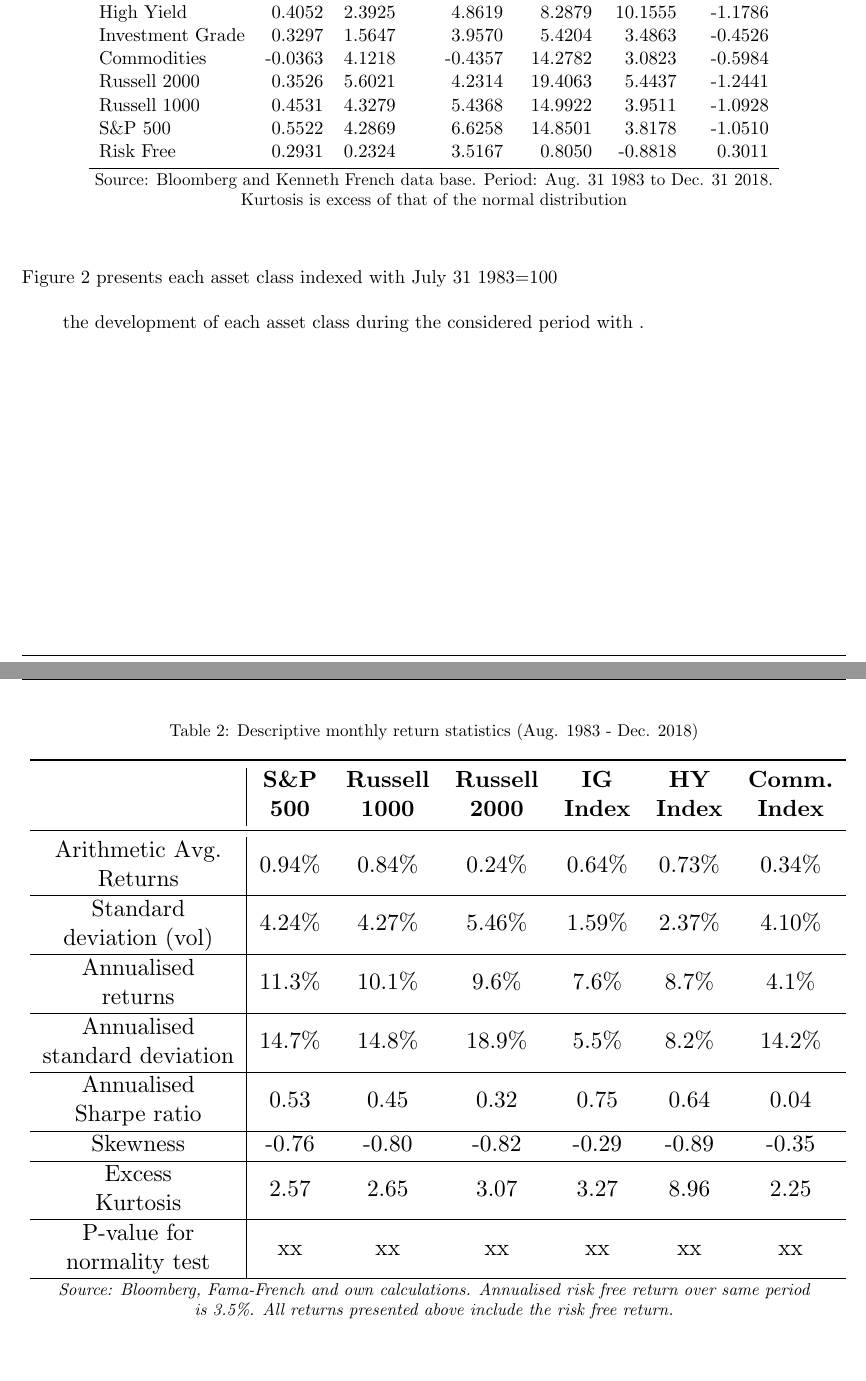
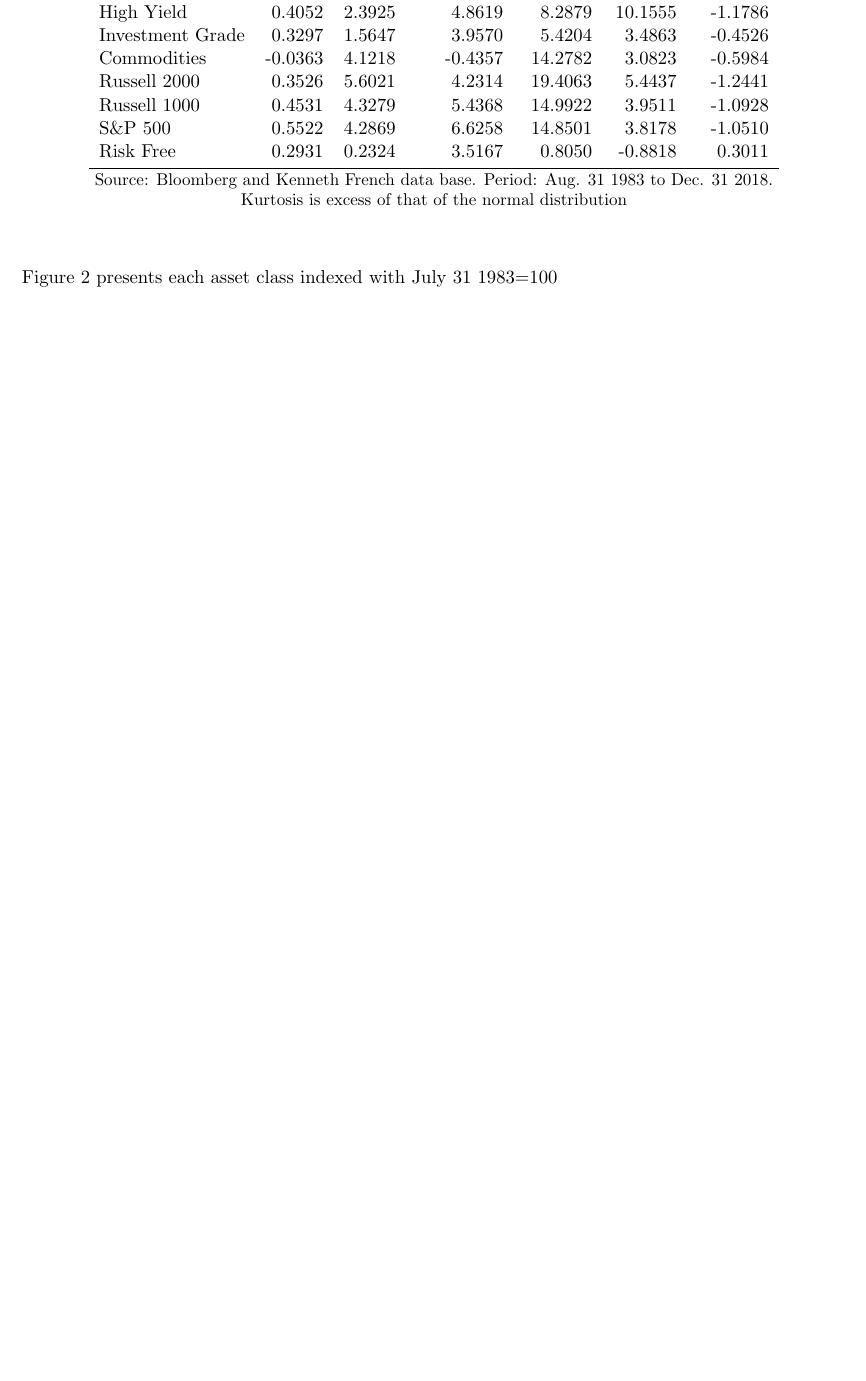
Before and after one commit to WiGram/Master-s-Thesis, a LaTeX document (DataDescription.tex): two parts of pages 7 and 10 of 15 before the commit and part of page 7 of 15 after it, the two joined at a grey line, cut so that both start at the same text, the shorter picture padded with empty space. Compiled offline with pdfLaTeX.

Commit message:
Updates from Overleaf

```diff
--- a/DataDescription.tex
+++ b/DataDescription.tex
@@ -231,7 +231,6 @@ Period: Aug. 31 1983 to Dec. 31 2018. \\ Kurtosis is excess of that of the norma
 \noindent Figure \ref{index_levels} presents each asset class indexed with July 31 1983=100
 
 
-the development of each asset class during the considered period with .
 
 
 
@@ -283,91 +281,6 @@ the development of each asset class during the considered period with .
 
 \clearpage
 
-\begin{table}[ht]
-\centering
-\captionsetup{justification=centering,margin=0.6cm}
-\caption{\text{Descriptive monthly return statistics (Aug. 1983 - Dec. 2018)}}
-\label{return_stats}
-\resizebox{\textwidth}{!}{
-\begin{tabular}{c|cccccccc}
-\toprule
-    \textbf{\begin{tabular}[c]{@{}c@{}}  \end{tabular}}                     &
-    \textbf{\begin{tabular}[c]{@{}c@{}} S\&P    \\ 500 \end{tabular}}       &
-    \textbf{\begin{tabular}[c]{@{}c@{}} Russell \\ 1000 \end{tabular}}      &
-    \textbf{\begin{tabular}[c]{@{}c@{}} Russell \\ 2000 \end{tabular}}      &
-    \textbf{\begin{tabular}[c]{@{}c@{}} IG      \\ Index \end{tabular}}     &
-    \textbf{\begin{tabular}[c]{@{}c@{}} HY      \\ Index \end{tabular}}     &
-    \textbf{\begin{tabular}[c]{@{}c@{}} Comm.   \\ Index \end{tabular}}
-    \\ \midrule
-       \begin{tabular}[c]{@{}c@{}}Arithmetic Avg. \\  Returns\end{tabular} &
-        0.94\%                  &
-        0.84\%                  &
-        0.24\%                  &
-        0.64\%                  &
-        0.73\%                  &
-        0.34\%
-
-    \\ \hline
-         \begin{tabular}[c]{@{}c@{}} Standard \\ deviation (vol)    \end{tabular}      &
-        4.24\%                 &
-        4.27\%                 &
-        5.46\%                 &
-        1.59\%                 &
-        2.37\%                 &
-        4.10\%
-    \\ \hline
-     \begin{tabular}[c]{@{}c@{}} Annualised \\ returns                   \end{tabular}           &
-        11.3\%                 &
-        10.1\%                 &
-        9.6\%                  &
-        7.6\%                  &
-        8.7\%                  &
-        4.1\%
-    \\ \hline
-     \begin{tabular}[c]{@{}c@{}} Annualised \\ standard deviation      \end{tabular}          &
-        14.7\%                 &
-        14.8\%                 &
-        18.9\%                 &
-        5.5\%                  &
-        8.2\%                  &
-        14.2\%
-    \\ \hline
-      \begin{tabular}[c]{@{}c@{}} Annualised \\ Sharpe ratio        \end{tabular}            &
-        0.53                  &
-        0.45                  &
-        0.32                  &
-        0.75                  &
-        0.64                  &
-        0.04
-    \\ \hline
-      \begin{tabular}[c]{@{}c@{}}Skewness                    \end{tabular}            &
-        -0.76                  &
-        -0.80                  &
-        -0.82                  &
-        -0.29                  &
-        -0.89                  &
-        -0.35
-    \\ \hline
-      \begin{tabular}[c]{@{}c@{}}Excess \\ Kurtosis                    \end{tabular}            &
-        2.57                   &
-        2.65                   &
-        3.07                   &
-        3.27                   &
-        8.96                   &
-        2.25
-    \\ \hline
-      \begin{tabular}[c]{@{}c@{}} P-value for \\ normality test                    \end{tabular}            &
-        xx                   &
-        xx                   &
-        xx                   &
-        xx                   &
-        xx                   &
-        xx
-    \\ \hline
-\end{tabular}}
-\caption*{\small{\textit{Source: Bloomberg, Fama-French and own calculations. Annualised risk free return over same period is 3.5\%. All returns presented above include the risk free return.}}}
-\vspace{-50mm}
-\end{table}
 
 
 \clearpage
```
Also changed, not shown: images/autocorr_fct.png (deleted), images/index_abs.png (deleted), images/mth_returns.png (deleted), images/mth_vol.png (deleted), DataDescription.tex (23 more changed lines).
